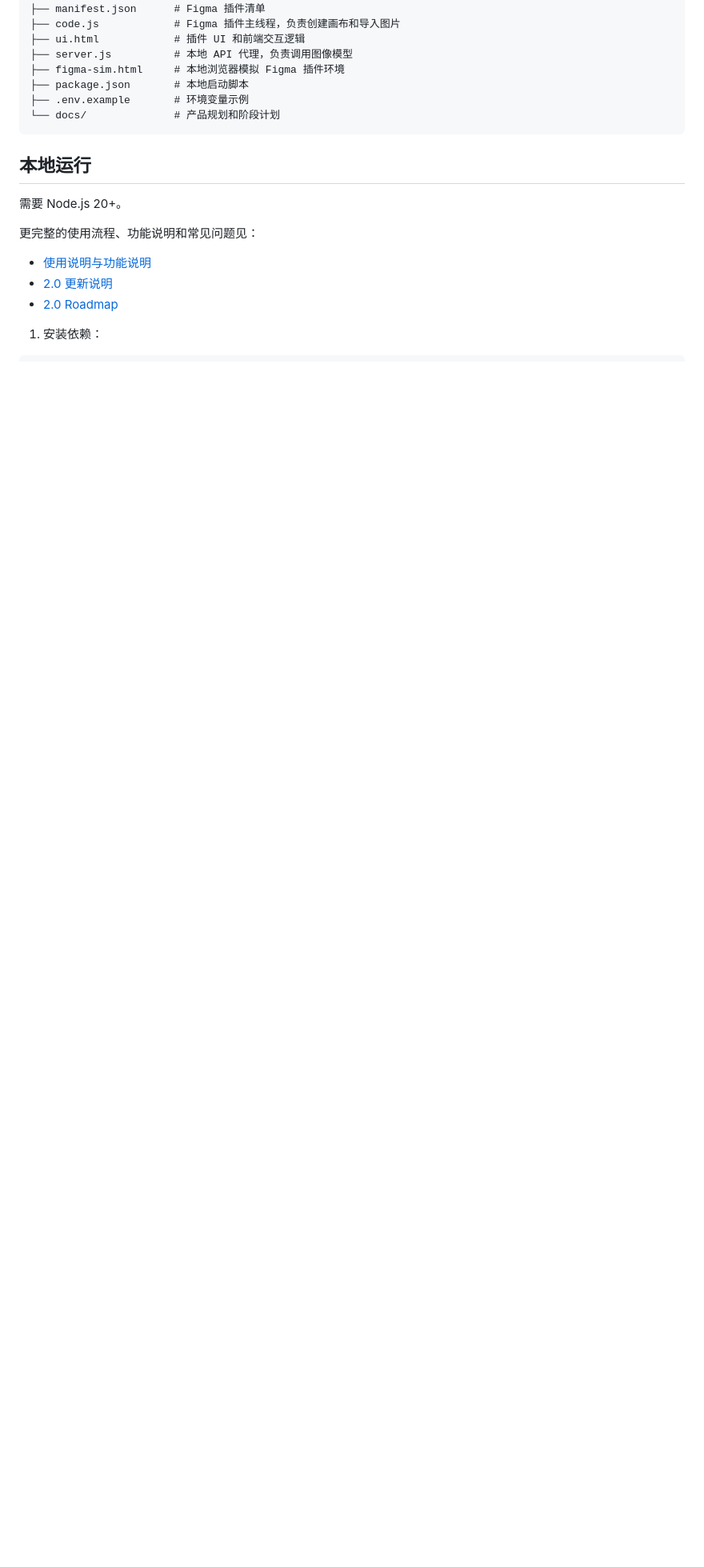
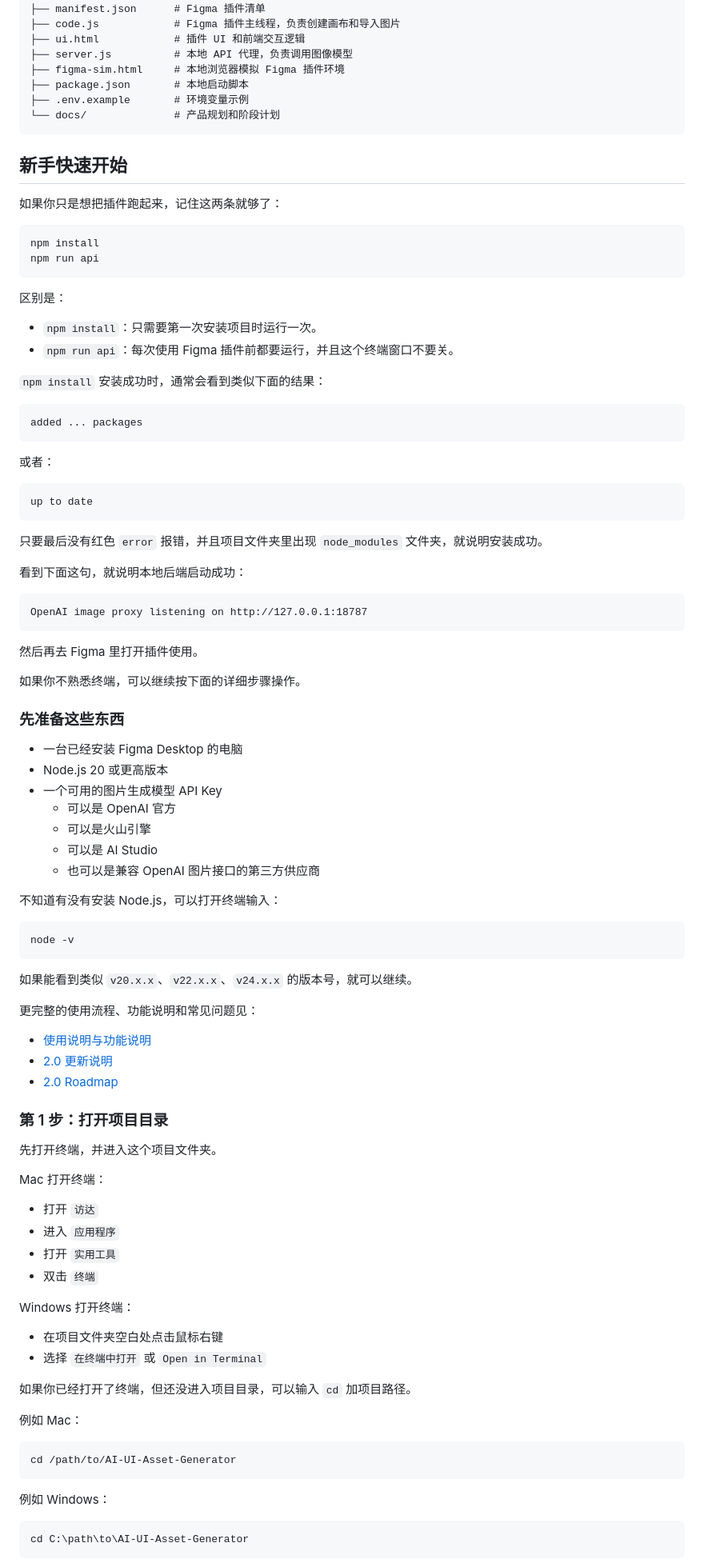
Before and after one commit to Asai2080/Figma-design, a Markdown page: README.md, the part around one of its changes. Shown at 80% size. Rendered like a GitHub page; blank space fills up the shorter version.

````diff
--- a/README.md
+++ b/README.md
@@ -36,9 +36,61 @@ AI UI Asset Generator 是一个运行在 Figma 内的 AI UI 设计稿生成与
 └── docs/              # 产品规划和阶段计划
 ```
 
-## 本地运行
+## 新手快速开始
 
-需要 Node.js 20+。
+如果你只是想把插件跑起来，记住这两条就够了：
+
+```bash
+npm install
+npm run api
+```
+
+区别是：
+
+- `npm install`：只需要第一次安装项目时运行一次。
+- `npm run api`：每次使用 Figma 插件前都要运行，并且这个终端窗口不要关。
+
+`npm install` 安装成功时，通常会看到类似下面的结果：
+
+```text
+added ... packages
+```
+
+或者：
+
+```text
+up to date
+```
+
+只要最后没有红色 `error` 报错，并且项目文件夹里出现 `node_modules` 文件夹，就说明安装成功。
+
+看到下面这句，就说明本地后端启动成功：
+
+```text
+OpenAI image proxy listening on http://127.0.0.1:18787
+```
+
+然后再去 Figma 里打开插件使用。
+
+如果你不熟悉终端，可以继续按下面的详细步骤操作。
+
+### 先准备这些东西
+
+- 一台已经安装 Figma Desktop 的电脑
+- Node.js 20 或更高版本
+- 一个可用的图片生成模型 API Key
+  - 可以是 OpenAI 官方
+  - 可以是火山引擎
+  - 可以是 AI Studio
+  - 也可以是兼容 OpenAI 图片接口的第三方供应商
+
+不知道有没有安装 Node.js，可以打开终端输入：
+
+```bash
+node -v
+```
+
+如果能看到类似 `v20.x.x`、`v22.x.x`、`v24.x.x` 的版本号，就可以继续。
 
 更完整的使用流程、功能说明和常见问题见：
 
@@ -46,4 +98,33 @@ AI UI Asset Generator 是一个运行在 Figma 内的 AI UI 设计稿生成与
 - [2.0 更新说明](docs/2.0-update.md)
 - [2.0 Roadmap](docs/v2-roadmap.md)
 
-1. 安装依赖：
+### 第 1 步：打开项目目录
+
+先打开终端，并进入这个项目文件夹。
+
+Mac 打开终端：
+
+- 打开 `访达`
+- 进入 `应用程序`
+- 打开 `实用工具`
+- 双击 `终端`
+
+Windows 打开终端：
+
+- 在项目文件夹空白处点击鼠标右键
+- 选择 `在终端中打开` 或 `Open in Terminal`
+
+如果你已经打开了终端，但还没进入项目目录，可以输入 `cd` 加项目路径。
+
+例如 Mac：
+
+```bash
+cd /path/to/AI-UI-Asset-Generator
+```
+
+例如 Windows：
+
+```powershell
+cd C:\path\to\AI-UI-Asset-Generator
+```
+
````
Also changed, not shown: other parts of README.md (+196 -35 lines).
